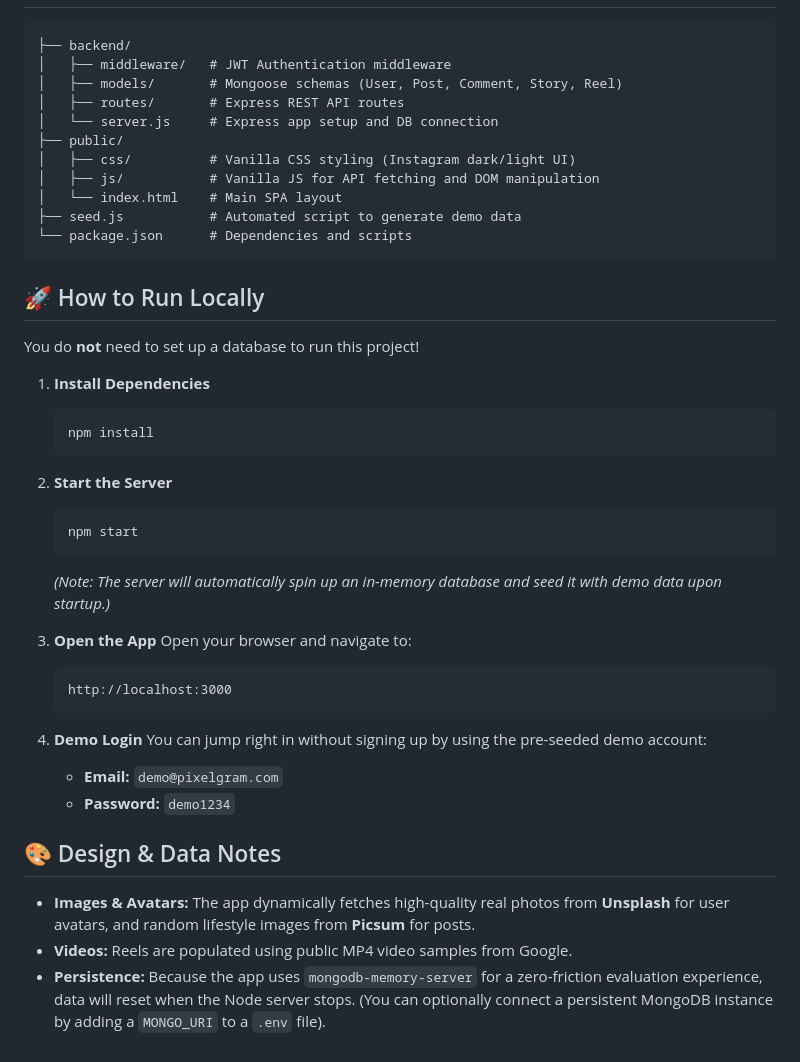
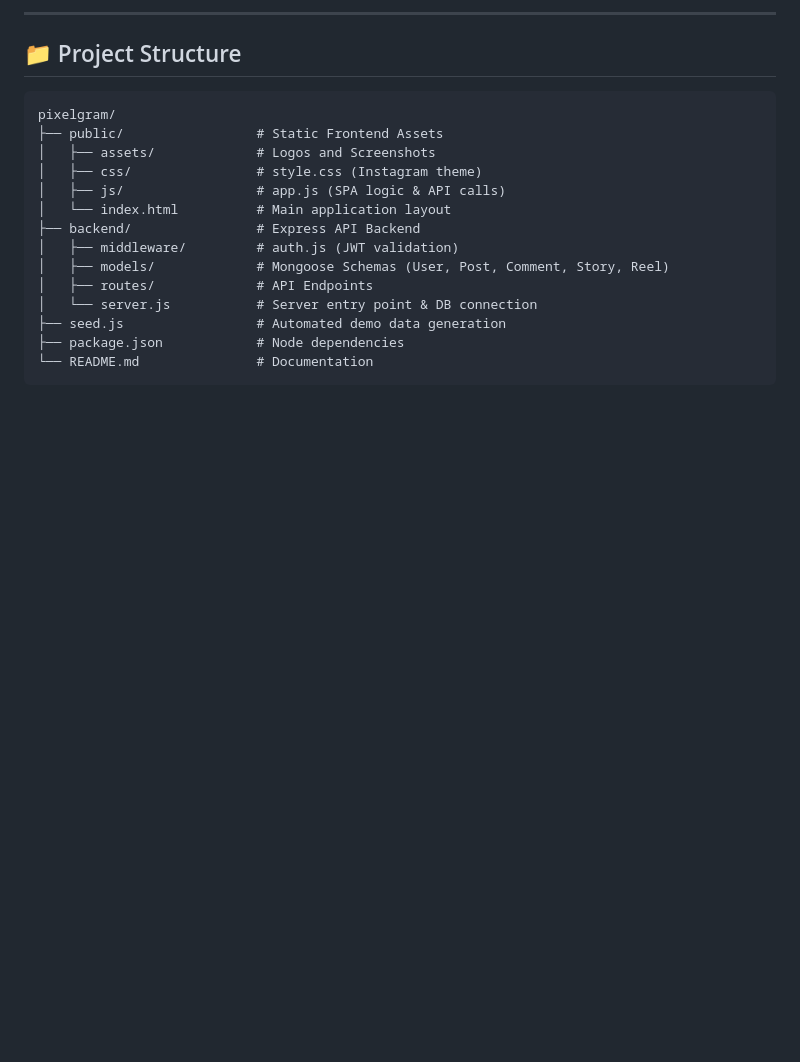
Before and after one commit to Nishanth2434/pixelgram, a Markdown page: README.md, the part around one of its changes. Rendered like a GitHub page; blank space fills up the shorter version.

````diff
--- a/README.md
+++ b/README.md
@@ -36,45 +150,20 @@ This project successfully fulfills all the requirements for the social media ass
+---
+
+## 📁 Project Structure
 
 ```text
-├── backend/
-│   ├── middleware/   # JWT Authentication middleware
-│   ├── models/       # Mongoose schemas (User, Post, Comment, Story, Reel)
-│   ├── routes/       # Express REST API routes
-│   └── server.js     # Express app setup and DB connection
-├── public/
-│   ├── css/          # Vanilla CSS styling (Instagram dark/light UI)
-│   ├── js/           # Vanilla JS for API fetching and DOM manipulation
-│   └── index.html    # Main SPA layout
-├── seed.js           # Automated script to generate demo data
-└── package.json      # Dependencies and scripts
+pixelgram/
+├── public/                 # Static Frontend Assets
+│   ├── assets/             # Logos and Screenshots
+│   ├── css/                # style.css (Instagram theme)
+│   ├── js/                 # app.js (SPA logic & API calls)
+│   └── index.html          # Main application layout
+├── backend/                # Express API Backend
+│   ├── middleware/         # auth.js (JWT validation)
+│   ├── models/             # Mongoose Schemas (User, Post, Comment, Story, Reel)
+│   ├── routes/             # API Endpoints
+│   └── server.js           # Server entry point & DB connection
+├── seed.js                 # Automated demo data generation
+├── package.json            # Node dependencies
+└── README.md               # Documentation
 ```
-
-## 🚀 How to Run Locally
-
-You do **not** need to set up a database to run this project!
-
-1. **Install Dependencies**
-   ```bash
-   npm install
-   ```
-
-2. **Start the Server**
-   ```bash
-   npm start
-   ```
-   *(Note: The server will automatically spin up an in-memory database and seed it with demo data upon startup.)*
-
-3. **Open the App**
-   Open your browser and navigate to:
-   ```
-   http://localhost:3000
-   ```
-
-4. **Demo Login**
-   You can jump right in without signing up by using the pre-seeded demo account:
-   - **Email:** `demo@pixelgram.com`
-   - **Password:** `demo1234`
-
-## 🎨 Design & Data Notes
-- **Images & Avatars:** The app dynamically fetches high-quality real photos from **Unsplash** for user avatars, and random lifestyle images from **Picsum** for posts.
-- **Videos:** Reels are populated using public MP4 video samples from Google.
-- **Persistence:** Because the app uses `mongodb-memory-server` for a zero-friction evaluation experience, data will reset when the Node server stops. (You can optionally connect a persistent MongoDB instance by adding a `MONGO_URI` to a `.env` file).
````
Also changed, not shown: other parts of README.md (+143 -29 lines).
